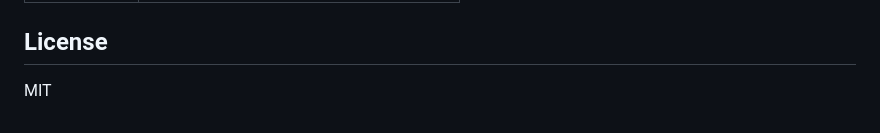
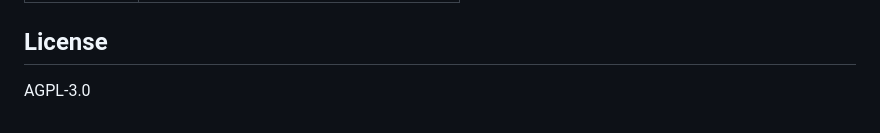
Before and after one commit to zaruka-ai/zaruka, a Markdown page: README.md, the part around the change. GitHub-like rendering.

Commit message:
chore: Correct license in README from MIT to AGPL-3.0.

```diff
--- a/README.md
+++ b/README.md
@@ -103,4 +103,4 @@ All data stays on your machine. The only external calls are to the LLM provider
 
 ## License
 
-MIT
+AGPL-3.0
```
